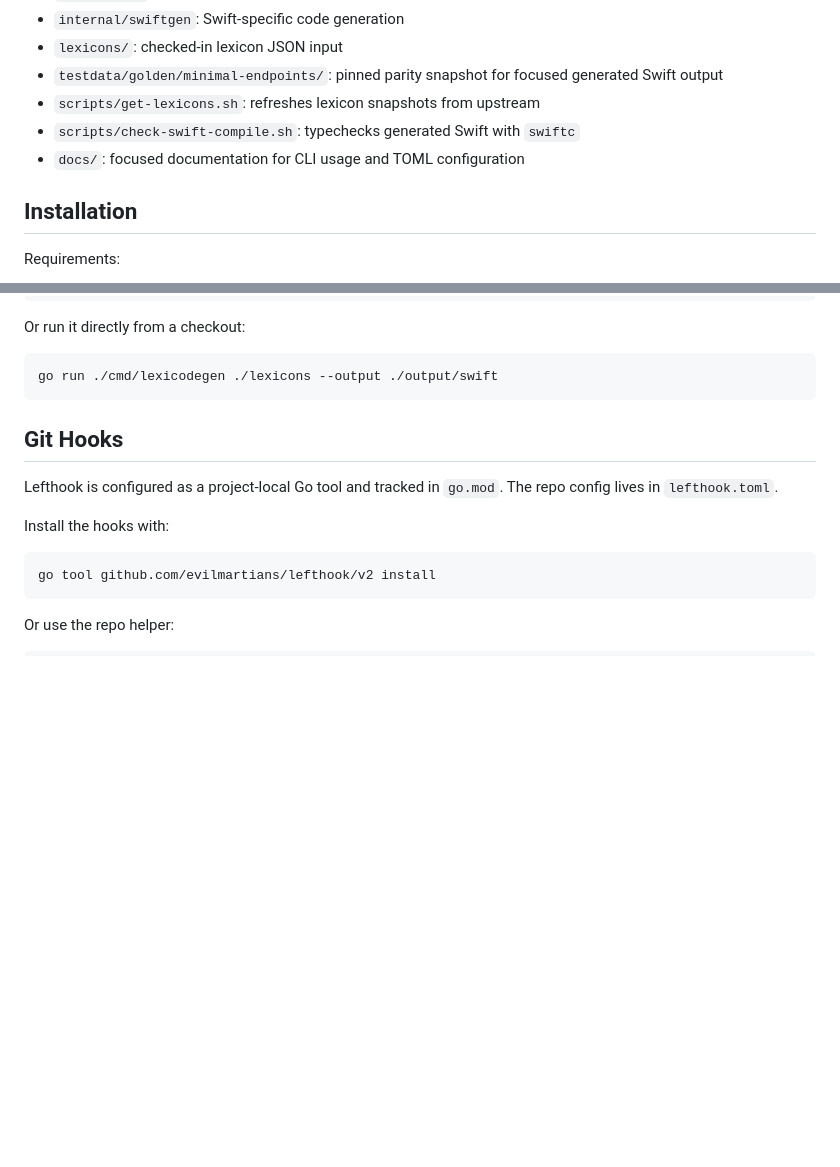
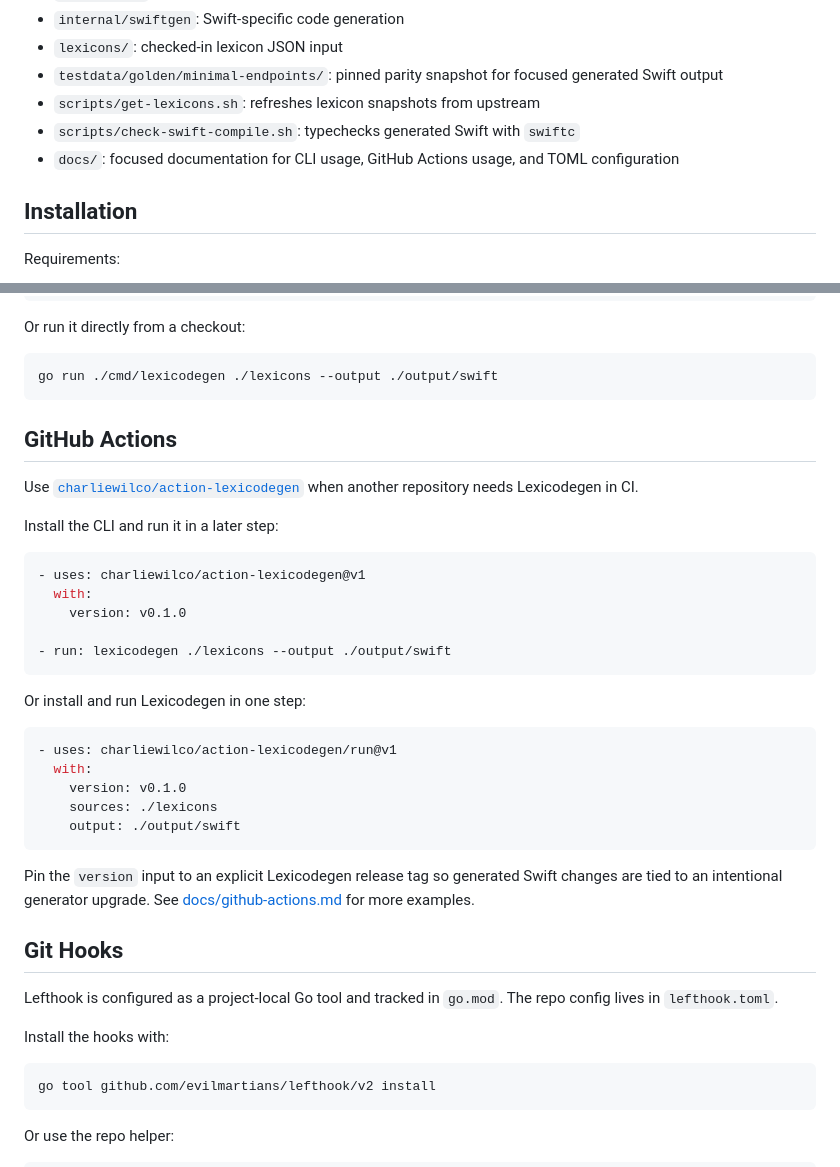
Before and after one commit to charliewilco/Lexicodegen, a Markdown page: README.md, 2 parts joined by grey strips. Rendered like a GitHub page; blank space fills up the shorter version.

Commit message:
docs: add GitHub Actions usage

````diff
--- a/README.md
+++ b/README.md
@@ -31,7 +31,7 @@ Implementation notes:
 - `testdata/golden/minimal-endpoints/`: pinned parity snapshot for focused generated Swift output
 - `scripts/get-lexicons.sh`: refreshes lexicon snapshots from upstream
 - `scripts/check-swift-compile.sh`: typechecks generated Swift with `swiftc`
-- `docs/`: focused documentation for CLI usage and TOML configuration
+- `docs/`: focused documentation for CLI usage, GitHub Actions usage, and TOML configuration
 
 ## Installation
 
@@ -65,6 +65,32 @@ Or run it directly from a checkout:
 ```bash
 go run ./cmd/lexicodegen ./lexicons --output ./output/swift
 ```
+
+## GitHub Actions
+
+Use [`charliewilco/action-lexicodegen`](https://github.com/charliewilco/action-lexicodegen) when another repository needs Lexicodegen in CI.
+
+Install the CLI and run it in a later step:
+
+```yaml
+- uses: charliewilco/action-lexicodegen@v1
+  with:
+    version: v0.1.0
+
+- run: lexicodegen ./lexicons --output ./output/swift
+```
+
+Or install and run Lexicodegen in one step:
+
+```yaml
+- uses: charliewilco/action-lexicodegen/run@v1
+  with:
+    version: v0.1.0
+    sources: ./lexicons
+    output: ./output/swift
+```
+
+Pin the `version` input to an explicit Lexicodegen release tag so generated Swift changes are tied to an intentional generator upgrade. See [docs/github-actions.md](docs/github-actions.md) for more examples.
 
 ## Git Hooks
 
````
Also changed, not shown: docs/github-actions.md (added, +113 -0 lines).
